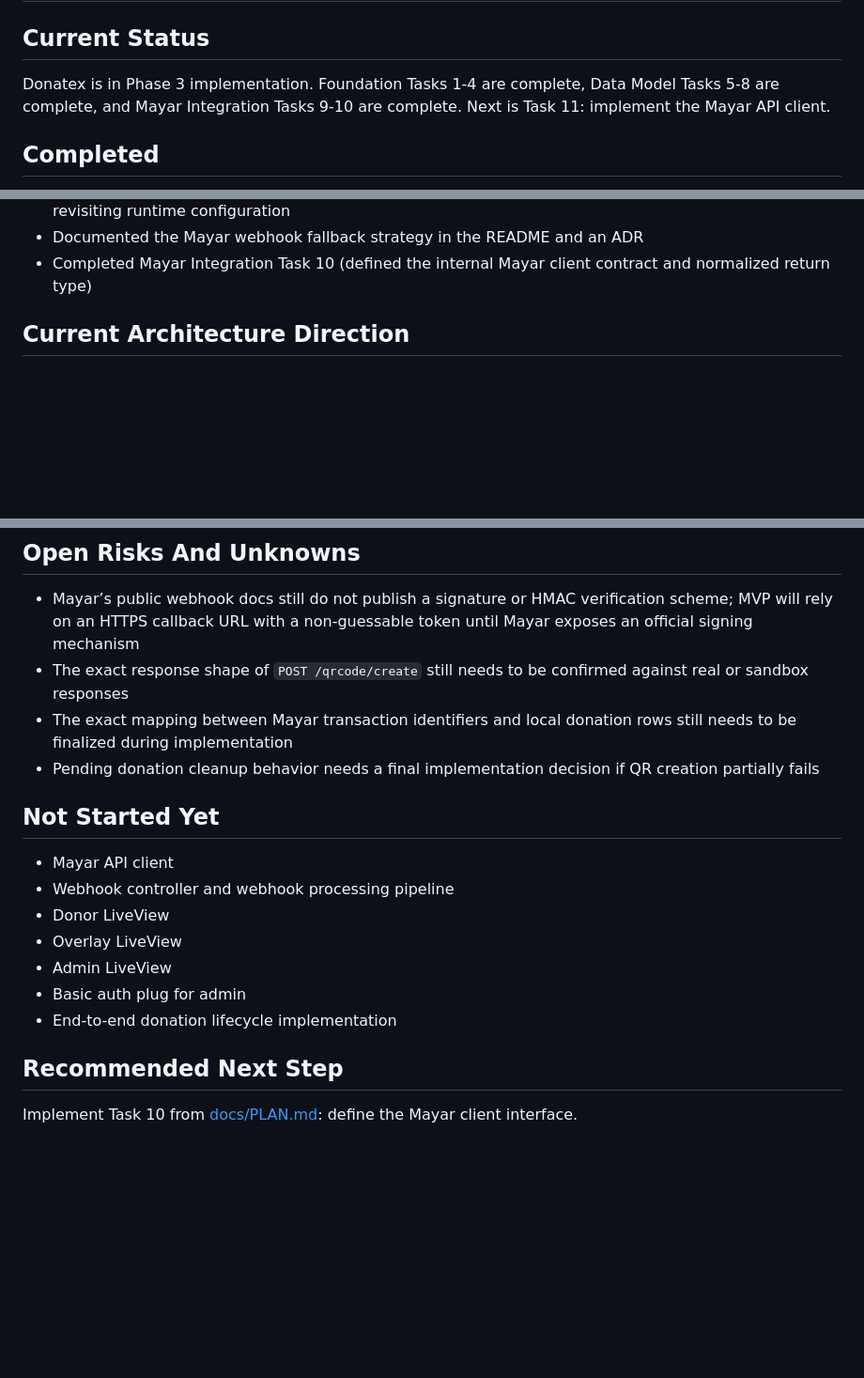
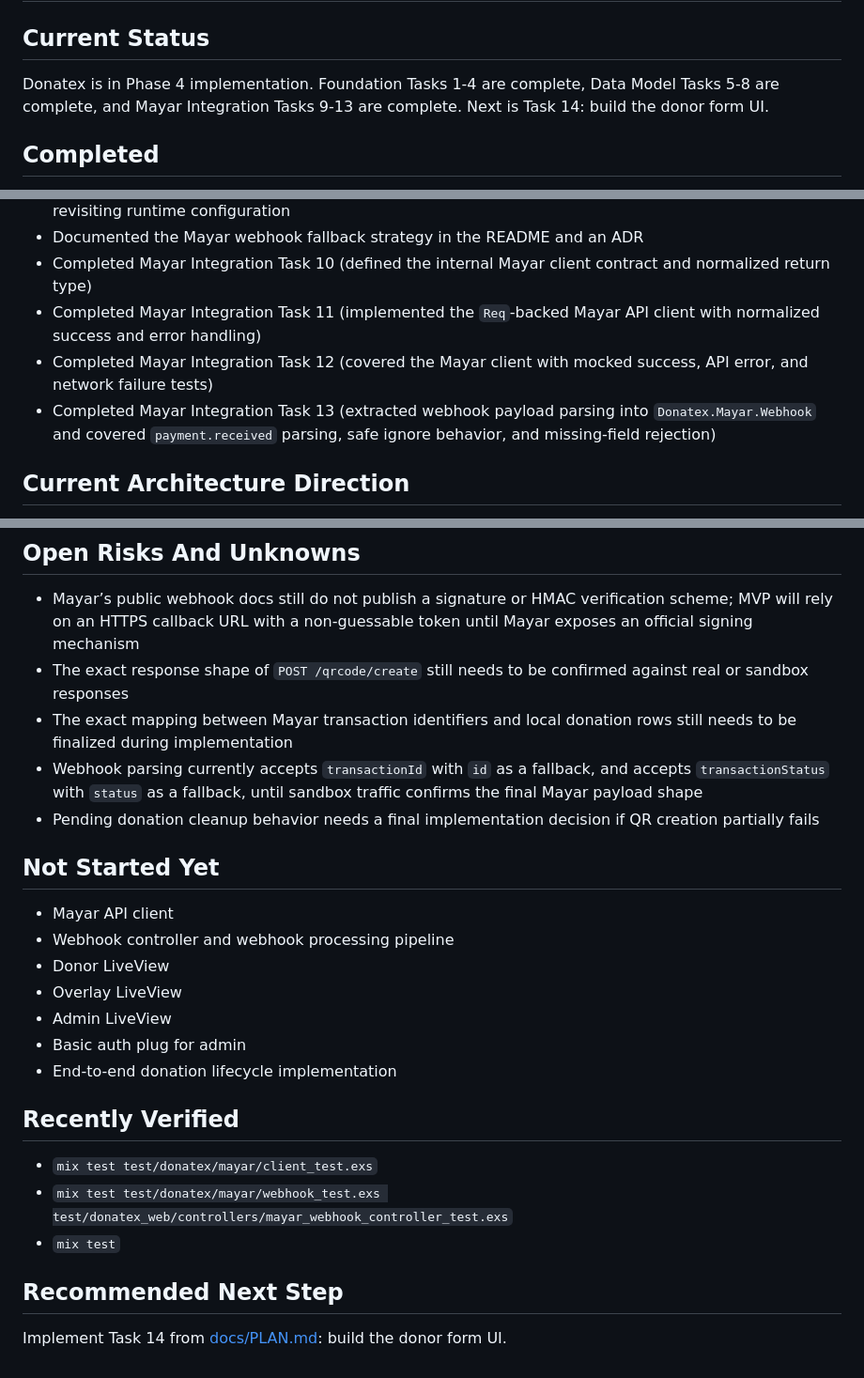
Before and after one commit to rizafahmi/donatex, a Markdown page: docs/PROGRESS.md, 3 parts joined by grey strips. Shown at 94% size. GitHub-like rendering; blank space fills up the shorter version.

Commit message:
docs: update plan and progress

```diff
--- a/docs/PROGRESS.md
+++ b/docs/PROGRESS.md
@@ -2,7 +2,7 @@
 
 ## Current Status
 
-Donatex is in Phase 3 implementation. Foundation Tasks 1-4 are complete, Data Model Tasks 5-8 are complete, and Mayar Integration Tasks 9-10 are complete. Next is Task 11: implement the Mayar API client.
+Donatex is in Phase 4 implementation. Foundation Tasks 1-4 are complete, Data Model Tasks 5-8 are complete, and Mayar Integration Tasks 9-13 are complete. Next is Task 14: build the donor form UI.
 
 ## Completed
 
@@ -33,6 +33,9 @@ Donatex is in Phase 3 implementation. Foundation Tasks 1-4 are complete, Data Mo
 - Extended the env/config contract with `MAYAR_WEBHOOK_TOKEN` so webhook auth can be enforced without revisiting runtime configuration
 - Documented the Mayar webhook fallback strategy in the README and an ADR
 - Completed Mayar Integration Task 10 (defined the internal Mayar client contract and normalized return type)
+- Completed Mayar Integration Task 11 (implemented the `Req`-backed Mayar API client with normalized success and error handling)
+- Completed Mayar Integration Task 12 (covered the Mayar client with mocked success, API error, and network failure tests)
+- Completed Mayar Integration Task 13 (extracted webhook payload parsing into `Donatex.Mayar.Webhook` and covered `payment.received` parsing, safe ignore behavior, and missing-field rejection)
 
 ## Current Architecture Direction
 
@@ -60,6 +63,7 @@ Donatex is in Phase 3 implementation. Foundation Tasks 1-4 are complete, Data Mo
 - Mayar’s public webhook docs still do not publish a signature or HMAC verification scheme; MVP will rely on an HTTPS callback URL with a non-guessable token until Mayar exposes an official signing mechanism
 - The exact response shape of `POST /qrcode/create` still needs to be confirmed against real or sandbox responses
 - The exact mapping between Mayar transaction identifiers and local donation rows still needs to be finalized during implementation
+- Webhook parsing currently accepts `transactionId` with `id` as a fallback, and accepts `transactionStatus` with `status` as a fallback, until sandbox traffic confirms the final Mayar payload shape
 - Pending donation cleanup behavior needs a final implementation decision if QR creation partially fails
 
 ## Not Started Yet
@@ -72,6 +76,12 @@ Donatex is in Phase 3 implementation. Foundation Tasks 1-4 are complete, Data Mo
 - Basic auth plug for admin
 - End-to-end donation lifecycle implementation
 
+## Recently Verified
+
+- `mix test test/donatex/mayar/client_test.exs`
+- `mix test test/donatex/mayar/webhook_test.exs test/donatex_web/controllers/mayar_webhook_controller_test.exs`
+- `mix test`
+
 ## Recommended Next Step
 
-Implement Task 10 from [docs/PLAN.md](file:///Users/riza/code/donatex/docs/PLAN.md): define the Mayar client interface.
+Implement Task 14 from [docs/PLAN.md](file:///Users/riza/code/donatex/docs/PLAN.md): build the donor form UI.
```
Also changed, not shown: docs/PLAN.md (+15 -15 lines).
